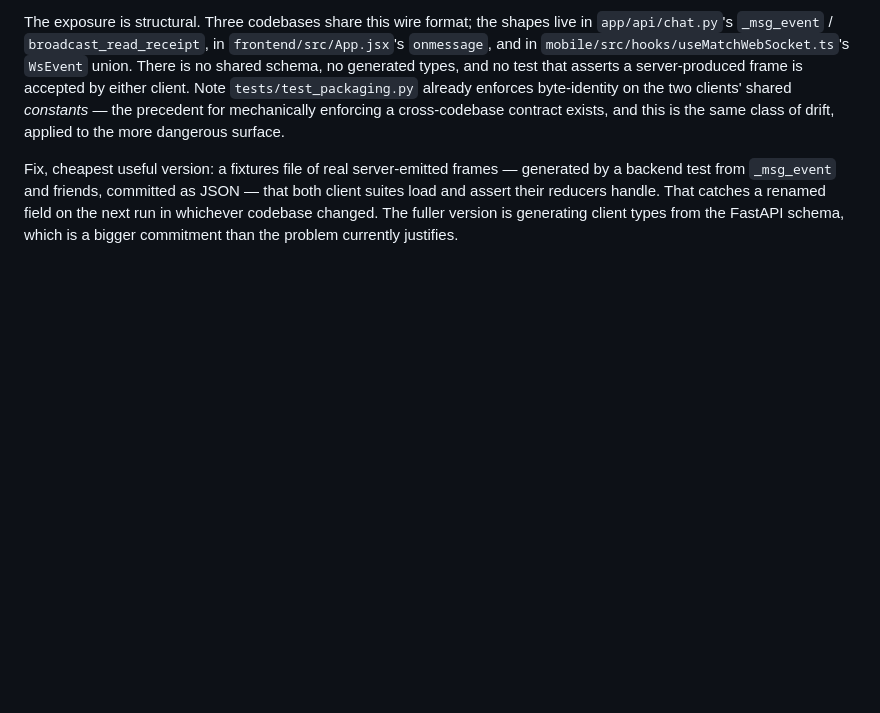
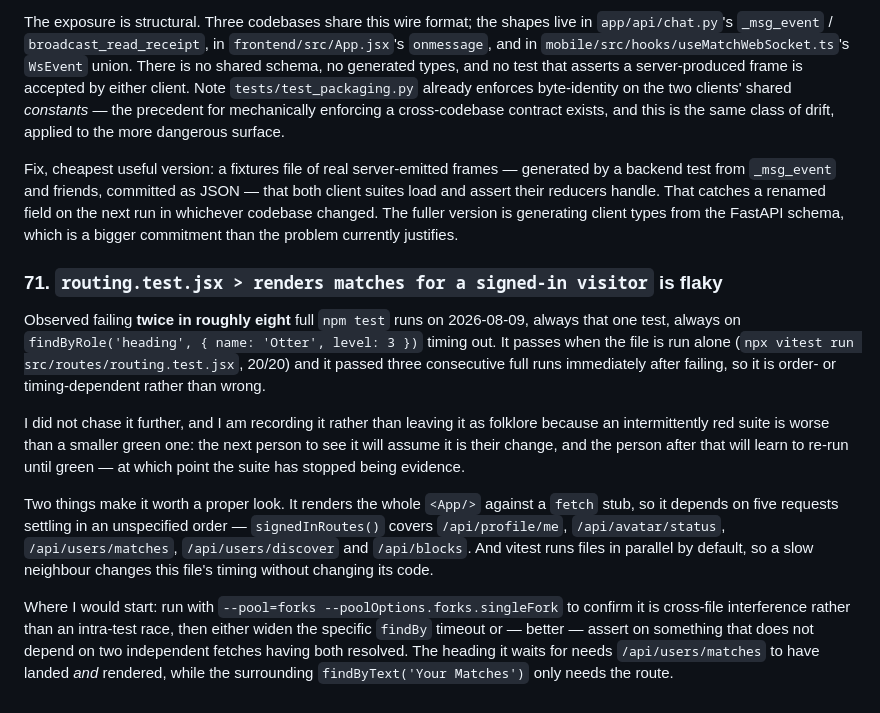
Before and after one commit to magicdevereaux/howl, a Markdown page: docs/GAPS-ROUND-2.md, the part around the change. Drawn GitHub-style; blank space fills up the shorter version.

```diff
--- a/docs/GAPS-ROUND-2.md
+++ b/docs/GAPS-ROUND-2.md
@@ -1096,3 +1096,26 @@ test from `_msg_event` and friends, committed as JSON — that both client suite
 reducers handle. That catches a renamed field on the next run in whichever codebase changed. The fuller
 version is generating client types from the FastAPI schema, which is a bigger commitment than the
 problem currently justifies.
+
+### 71. `routing.test.jsx > renders matches for a signed-in visitor` is flaky
+
+Observed failing **twice in roughly eight** full `npm test` runs on 2026-08-09, always that one test,
+always on `findByRole('heading', { name: 'Otter', level: 3 })` timing out. It passes when the file is
+run alone (`npx vitest run src/routes/routing.test.jsx`, 20/20) and it passed three consecutive full
+runs immediately after failing, so it is order- or timing-dependent rather than wrong.
+
+I did not chase it further, and I am recording it rather than leaving it as folklore because an
+intermittently red suite is worse than a smaller green one: the next person to see it will assume it is
+their change, and the person after that will learn to re-run until green — at which point the suite has
+stopped being evidence.
+
+Two things make it worth a proper look. It renders the whole `<App/>` against a `fetch` stub, so it
+depends on five requests settling in an unspecified order — `signedInRoutes()` covers `/api/profile/me`,
+`/api/avatar/status`, `/api/users/matches`, `/api/users/discover` and `/api/blocks`. And vitest runs
+files in parallel by default, so a slow neighbour changes this file's timing without changing its code.
+
+Where I would start: run with `--pool=forks --poolOptions.forks.singleFork` to confirm it is
+cross-file interference rather than an intra-test race, then either widen the specific `findBy` timeout
+or — better — assert on something that does not depend on two independent fetches having both resolved.
+The heading it waits for needs `/api/users/matches` to have landed *and* rendered, while the surrounding
+`findByText('Your Matches')` only needs the route.
```
Also changed, not shown: docs/GAPS.md (+17 -26 lines).
